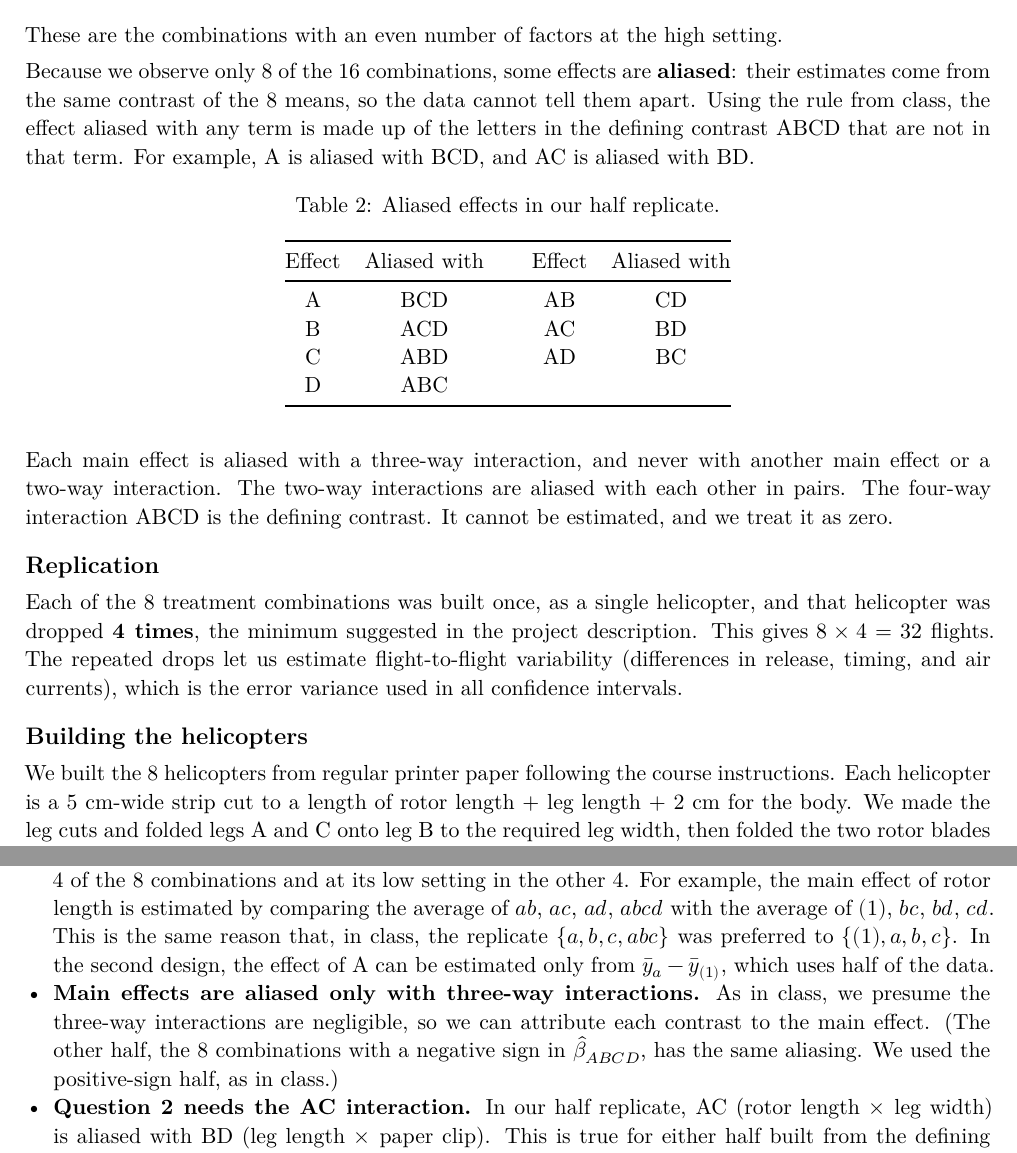
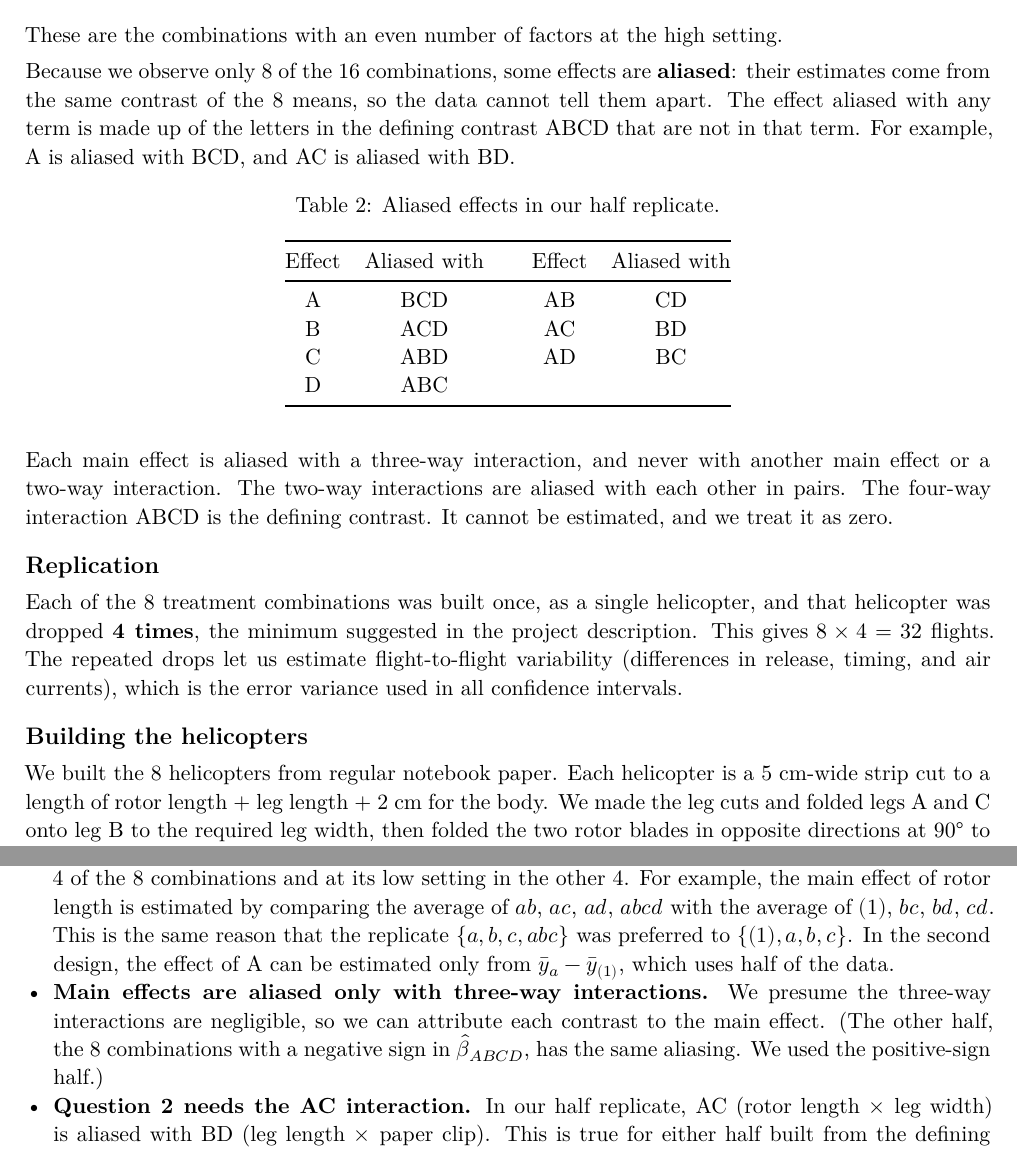
Before and after one commit to janetmeng/STA322Project2, a Quarto document (report.qmd): two parts of pages 2 and 3 of 12, joined at a grey line, cut so that both start at the same text. The pictures show the output file report.pdf that the author committed with the source.

Commit message:
Improve wording.

```diff
--- a/report.qmd
+++ b/report.qmd
@@ -160,7 +160,7 @@ Our half replicate is the 8 combinations that enter this estimate with a positiv
 $$\{(1),\ ab,\ ac,\ ad,\ bc,\ bd,\ cd,\ abcd\}.$$
 These are the combinations with an even number of factors at the high setting.
 
-Because we observe only 8 of the 16 combinations, some effects are **aliased**: their estimates come from the same contrast of the 8 means, so the data cannot tell them apart. Using the rule from class, the effect aliased with any term is made up of the letters in the defining contrast ABCD that are not in that term. For example, A is aliased with BCD, and AC is aliased with BD.
+Because we observe only 8 of the 16 combinations, some effects are **aliased**: their estimates come from the same contrast of the 8 means, so the data cannot tell them apart. The effect aliased with any term is made up of the letters in the defining contrast ABCD that are not in that term. For example, A is aliased with BCD, and AC is aliased with BD.
 
 | Effect | Aliased with | | Effect | Aliased with |
 |:---:|:---:|---|:---:|:---:|
@@ -179,7 +179,7 @@ Each of the 8 treatment combinations was built once, as a single helicopter, and
 
 ### Building the helicopters
 
-We built the 8 helicopters from regular printer paper following the course instructions. Each helicopter is a 5 cm-wide strip cut to a length of rotor length + leg length + 2 cm for the body. We made the leg cuts and folded legs A and C onto leg B to the required leg width, then folded the two rotor blades in opposite directions at 90° to the body. For the four combinations with factor D at its high setting ($ad$, $bd$, $cd$, $abcd$), we attached a paper clip to the bottom of the leg. Each helicopter was labeled with its unit number (1–8).
+We built the 8 helicopters from regular notebook paper. Each helicopter is a 5 cm-wide strip cut to a length of rotor length + leg length + 2 cm for the body. We made the leg cuts and folded legs A and C onto leg B to the required leg width, then folded the two rotor blades in opposite directions at 90° to the body. For the four combinations with factor D at its high setting ($ad$, $bd$, $cd$, $abcd$), we attached a paper clip to the bottom of the leg. Each helicopter was labeled with its unit number (1–8).
 
 ### Flying procedure
 
@@ -195,8 +195,8 @@ We flew the helicopters in unit order, from Helicopter 1 to Helicopter 8, and dr
 
 The most time-consuming part of the experiment was building helicopters, not flying them. A half replicate halves the number of helicopters to build while still estimating all four main effects, which are the focus of Questions 1 and 3. The cost is aliasing, and we chose the half replicate to keep that cost as small as possible:
 
-- **Every main effect uses all 32 flights.** In our half replicate, each factor is at its high setting in 4 of the 8 combinations and at its low setting in the other 4. For example, the main effect of rotor length is estimated by comparing the average of $ab$, $ac$, $ad$, $abcd$ with the average of $(1)$, $bc$, $bd$, $cd$. This is the same reason that, in class, the replicate $\{a, b, c, abc\}$ was preferred to $\{(1), a, b, c\}$. In the second design, the effect of A can be estimated only from $\bar y_a - \bar y_{(1)}$, which uses half of the data.
-- **Main effects are aliased only with three-way interactions.** As in class, we presume the three-way interactions are negligible, so we can attribute each contrast to the main effect. (The other half, the 8 combinations with a negative sign in $\hat\beta_{ABCD}$, has the same aliasing. We used the positive-sign half, as in class.)
+- **Every main effect uses all 32 flights.** In our half replicate, each factor is at its high setting in 4 of the 8 combinations and at its low setting in the other 4. For example, the main effect of rotor length is estimated by comparing the average of $ab$, $ac$, $ad$, $abcd$ with the average of $(1)$, $bc$, $bd$, $cd$. This is the same reason that the replicate $\{a, b, c, abc\}$ was preferred to $\{(1), a, b, c\}$. In the second design, the effect of A can be estimated only from $\bar y_a - \bar y_{(1)}$, which uses half of the data.
+- **Main effects are aliased only with three-way interactions.** We presume the three-way interactions are negligible, so we can attribute each contrast to the main effect. (The other half, the 8 combinations with a negative sign in $\hat\beta_{ABCD}$, has the same aliasing. We used the positive-sign half.)
 - **Question 2 needs the AC interaction.** In our half replicate, AC (rotor length $\times$ leg width) is aliased with BD (leg length $\times$ paper clip). This is true for either half built from the defining contrast ABCD. AC is aliased with a two-way interaction that we have a physical reason to treat as small (see Question 2), not with a main effect.
 - **A full factorial would mostly add information we do not need.** The extra 8 helicopters would separate the two-way interactions from each other and estimate the three-way interactions, but the questions ask about only one two-way interaction (AC).
 
```
Also changed, not shown: report.pdf, report.qmd (2 more changed lines).
